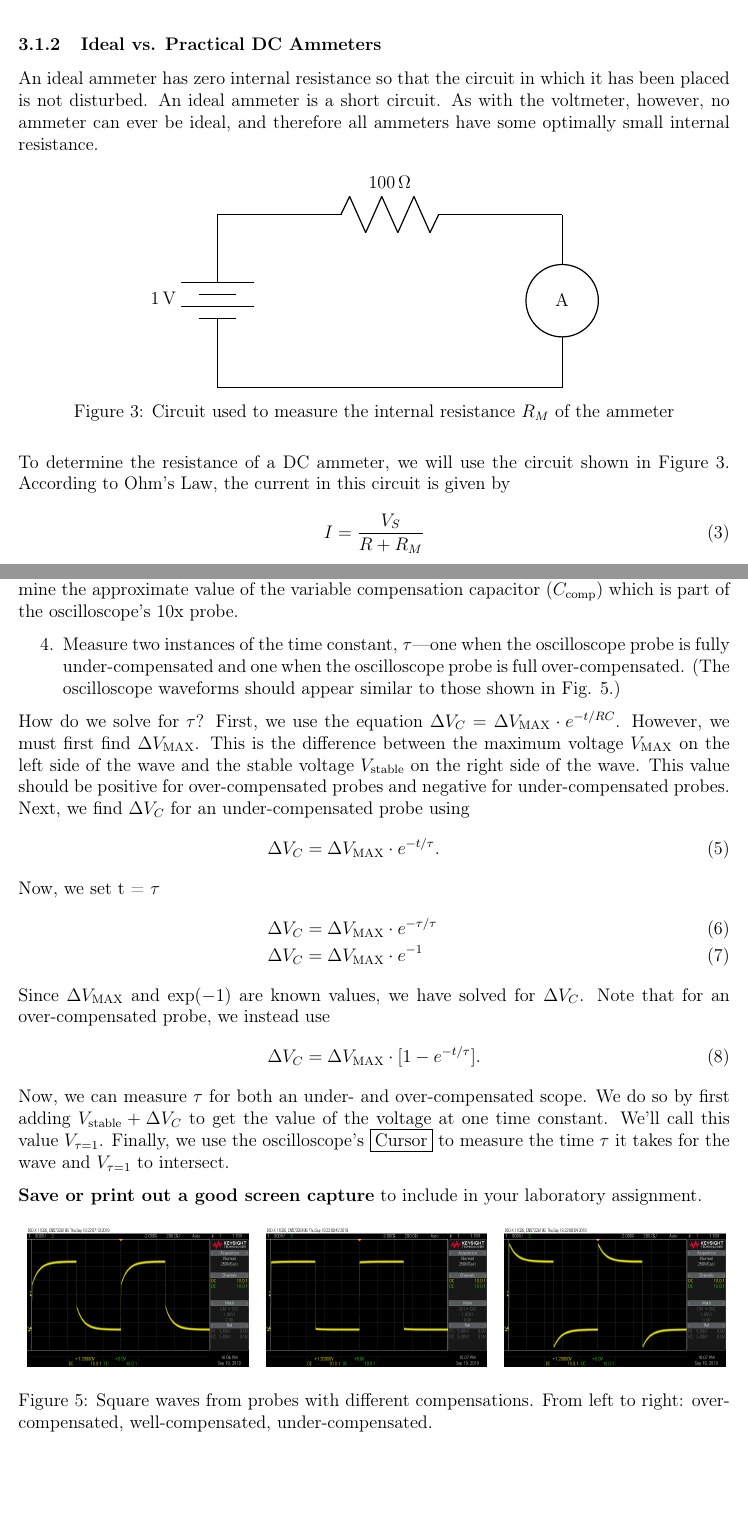
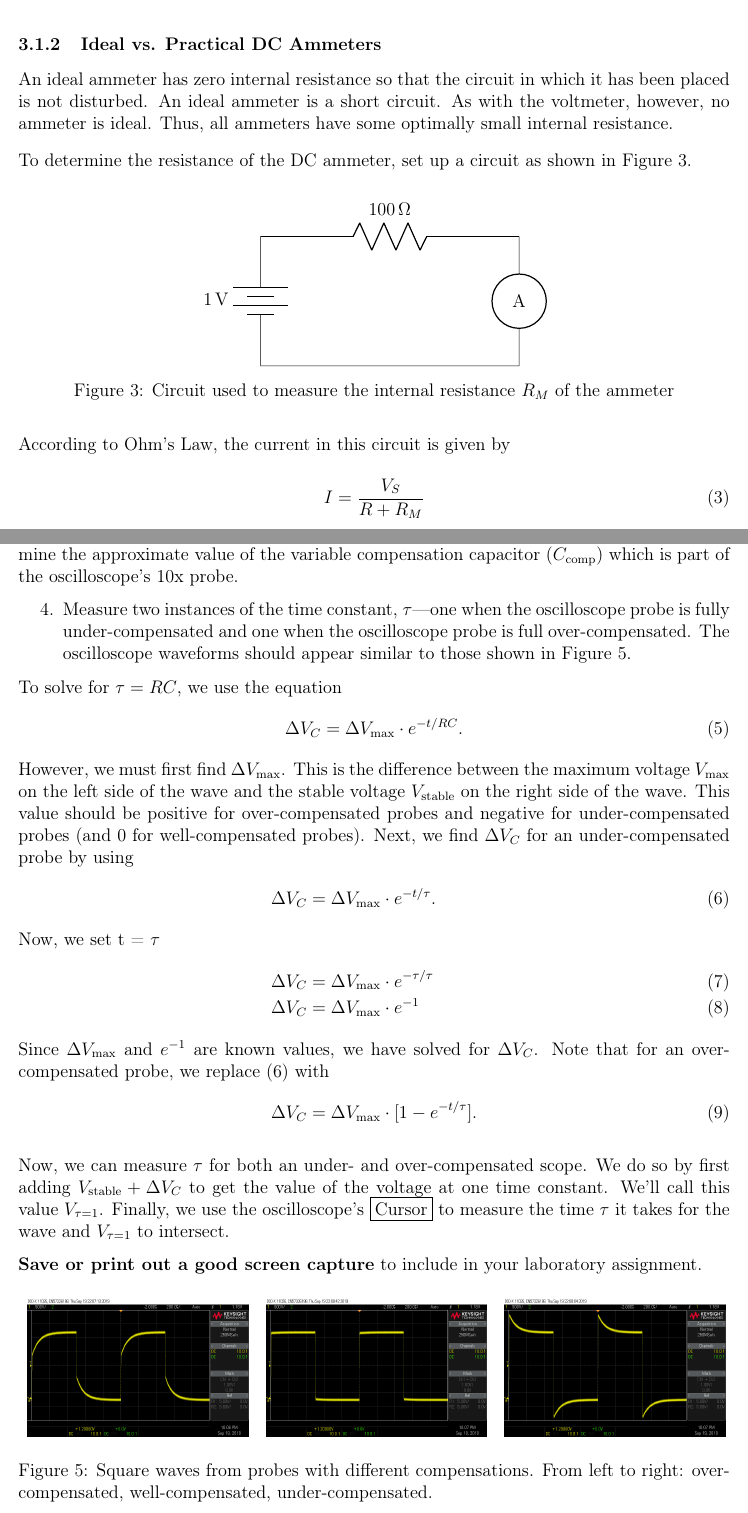
Before and after one commit to janujc/ECE230, a LaTeX document (Lab1/Lab1.tex, which reads manual.cls): two parts of pages 6 and 9 of 11 before the commit and two parts of pages 6 and 9 of 12 after it, joined at a grey line, cut so that both start at the same text, the shorter picture padded with empty space. Compiled offline with pdfLaTeX.

Commit message:
updated class and recompiled

```diff
--- a/Lab1/Lab1-Orientation.tex
+++ b/Lab1/Lab1.tex
@@ -131,12 +133,14 @@ To determine the internal resistance of the voltmeter, carry out the following s
 \end{enumerate}
 
 \subsubsection{Ideal vs. Practical DC Ammeters}
-An ideal ammeter has zero internal resistance so that the circuit in which it has been placed is not disturbed. An ideal ammeter is a short circuit. As with the voltmeter, however, no ammeter can ever be ideal, and therefore all ammeters have some optimally small internal resistance.
+An ideal ammeter has zero internal resistance so that the circuit in which it has been placed is not disturbed. An ideal ammeter is a short circuit. As with the voltmeter, however, no ammeter is ideal. Thus, all ammeters have some optimally small internal resistance.
+
+To determine the resistance of the DC ammeter, set up a circuit as shown in Figure \ref{fig:ampcirc}.
 
 \begin{figure}[ht!]
 \begin{center}
-\begin{circuitikz}[scale = 2]
-\ctikzset{resistors/scale=2, batteries/scale=2, instruments/scale=2}
+\begin{circuitikz}[scale=1.5]
+\ctikzset{resistors/scale=1.5, batteries/scale=1.5, instruments/scale=1.5}
 \draw
 (0,0) to [resistor, l_=\SI{100}{\ohm}] ++(-4,0)
 to [battery, l_=\SI{1}{V}] ++(0,-2)
@@ -148,7 +152,7 @@ to [rmeter, t=A] ++(0,2)
 \end{center}
 \end{figure}
 
-To determine the resistance of a DC ammeter, we will use the circuit shown in Figure \ref{fig:ampcirc}. According to Ohm's Law, the current in this circuit is given by
+According to Ohm's Law, the current in this circuit is given by
 \begin{align}
 I = \frac{V_S}{R + R_M}
 \end{align}
@@ -215,18 +219,23 @@ In the procedure that follows, we calibrate the probe.
 Now, you will full under-compensate and over-compensate the oscilloscope probe to determine the approximate value of the variable compensation capacitor $(C_{\mathrm{comp}})$ which is part of the oscilloscope's 10x probe.
 
 \begin{itemize}
-\item[4.] Measure two instances of the time constant, $\tau$---one when the oscilloscope probe is fully under-compensated and one when the oscilloscope probe is full over-compensated. (The oscilloscope waveforms should appear similar to those shown in Fig. 5.)
+\item[4.] Measure two instances of the time constant, $\tau$---one when the oscilloscope probe is fully under-compensated and one when the oscilloscope probe is full over-compensated. The oscilloscope waveforms should appear similar to those shown in Figure \ref{fig:oscdifcomp}.
 \end{itemize}
 
-How do we solve for $\tau$? First, we use the equation $\Delta V_C = \Delta V_{\mathrm{MAX}} \cdot e^{-t / RC}$. However, we must first find $\Delta V_{\mathrm{MAX}}$. This is the difference between the maximum voltage $V_{\mathrm{MAX}}$ on the left side of the wave and the stable voltage $V_{\mathrm{stable}}$ on the right side of the wave. This value should be positive for over-compensated probes and negative for under-compensated probes. Next, we find $\Delta V_C$ for an under-compensated probe using
+To solve for $\tau = RC$, we use the equation
 \begin{align}
-\Delta V_C &= \Delta V_{\mathrm{MAX}} \cdot e^{-t / \tau}. \\
+\Delta V_C = \Delta V_{\mathrm{max}} \cdot e^{-t / RC}.
+\end{align}
+However, we must first find $\Delta V_{\mathrm{max}}$. This is the difference between the maximum voltage $V_{\mathrm{max}}$ on the left side of the wave and the stable voltage $V_{\mathrm{stable}}$ on the right side of the wave. This value should be positive for over-compensated probes and negative for under-compensated probes (and 0 for well-compensated probes). Next, we find $\Delta V_C$ for an under-compensated probe by using
+\begin{align}
+\Delta V_C &= \Delta V_{\mathrm{max}} \cdot e^{-t / \tau}. \label{eq:tau} \\
 \intertext{Now, we set t = $\tau$}
-\Delta V_C &= \Delta V_{\mathrm{MAX}} \cdot e^{-\tau / \tau} \\
-\Delta V_C &= \Delta V_{\mathrm{MAX}} \cdot e^{-1}
-\intertext{Since $\Delta V_{\mathrm{MAX}}$ and $\exp(-1)$ are known values, we have solved for $\Delta V_C$. Note that for an over-compensated probe, we instead use}
-\Delta V_C &= \Delta V_{\mathrm{MAX}} \cdot [1 - e^{-t / \tau}].
+\Delta V_C &= \Delta V_{\mathrm{max}} \cdot e^{-\tau / \tau} \\
+\Delta V_C &= \Delta V_{\mathrm{max}} \cdot e^{-1}
+\intertext{Since $\Delta V_{\mathrm{max}}$ and $e^{-1}$ are known values, we have solved for $\Delta V_C$. Note that for an over-compensated probe, we replace (\ref{eq:tau}) with}
+\Delta V_C &= \Delta V_{\mathrm{max}} \cdot [1 - e^{-t / \tau}].
 \end{align}
+
 Now, we can measure $\tau$ for both an under- and over-compensated scope. We do so by first adding $V_{\mathrm{stable}} + \Delta V_C$ to get the value of the voltage at one time constant. We'll call this value $V_{\tau = 1}$. Finally, we use the oscilloscope's \fbox{Cursor} to measure the time $\tau$ it takes for the wave and $V_{\tau = 1}$ to intersect.
 
 \textbf{Save or print out a good screen capture} to include in your laboratory assignment.
@@ -237,5 +246,6 @@ Now, we can measure $\tau$ for both an under- and over-compensated scope. We do
 \includegraphics[width=0.31\textwidth]{figures/overcomp} & \includegraphics[width=0.31\textwidth]{figures/wellcomp} &
 \includegraphics[width=0.31\textwidth]{figures/undercomp}
 \end{tabular}
+\end{center}
 \caption[Square waves from probes with different compensations]{Square waves from probes with different compensations. From left to right: over-compensated, well-compensated, under-compensated.}
 \label{fig:oscdifcomp}
@@ -243,6 +252,4 @@ Now, we can measure $\tau$ for both an under- and over-compensated scope. We do
 \end{figure}
-
-% Missing in this version of the lab manual: a picture of the circuit inside the probe tip.
 
 As you can see in Figure \ref{fig:oscdifcomp}, when compensating the probe using the oscilloscope's reference signal, you can have either overshoot or undershoot on the square wave. You can attach the probe tip to the probe compensation terminal and connect the probe to an input of the scope. Viewing the square wave reference signal, make the proper adjustments on the probe using a small screw driver so that the square waves on the scope screen look square. What you are adjusting is a variable capacitor at the tip of the probe. If low-frequency adjustment is not properly made, this will result in high-frequency inaccuracies in your measurements.  It's very important to make sure this compensation capacitor is correctly adjusted.
 
--- a/manual.cls
+++ b/manual.cls
@@ -9,7 +9,7 @@
 \RequirePackage[utf8]{inputenc}
 \RequirePackage[T1]{fontenc}
 \RequirePackage{siunitx}
-\RequirePackage{mathtools}
+\RequirePackage{mathtools,amssymb}
 \RequirePackage{caption}
 \RequirePackage{moreverb}
 \RequirePackage{parskip}
```
Also changed, not shown: Lab2/Lab2.tex (+21 -12 lines), Lab1/Lab1-Orientation.pdf (deleted), Lab1/Lab1.pdf (added), Lab2/Lab2.pdf, Lab1/Lab1.tex (14 more changed lines).
